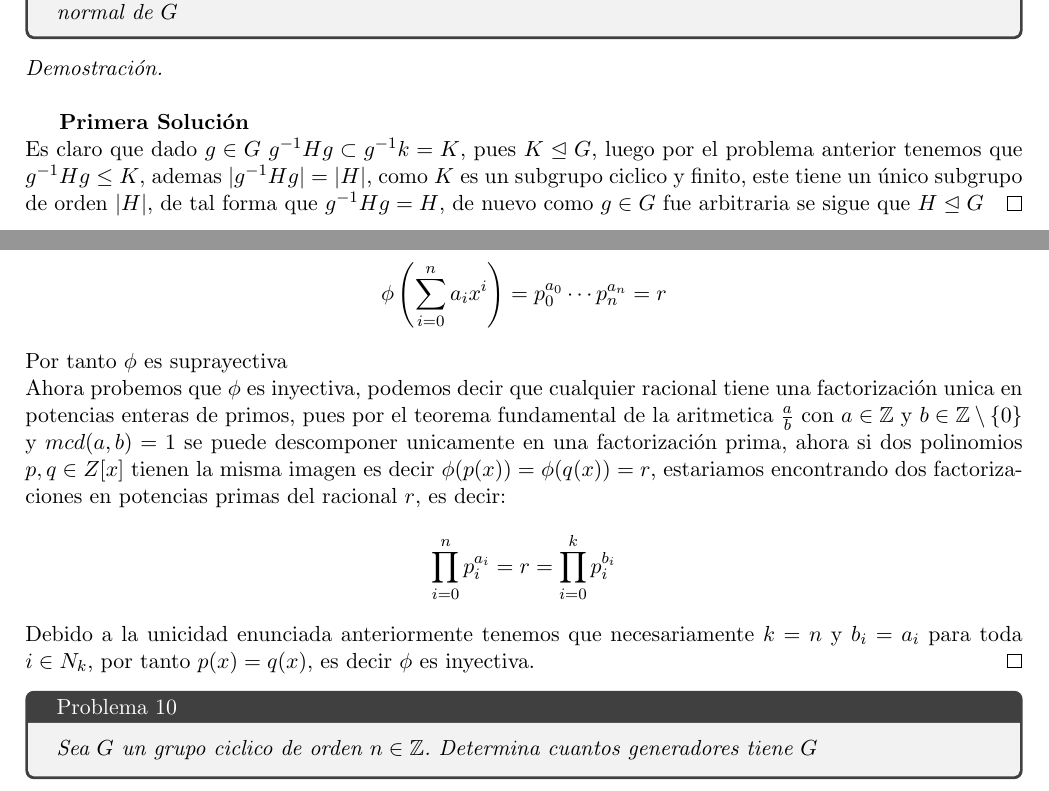
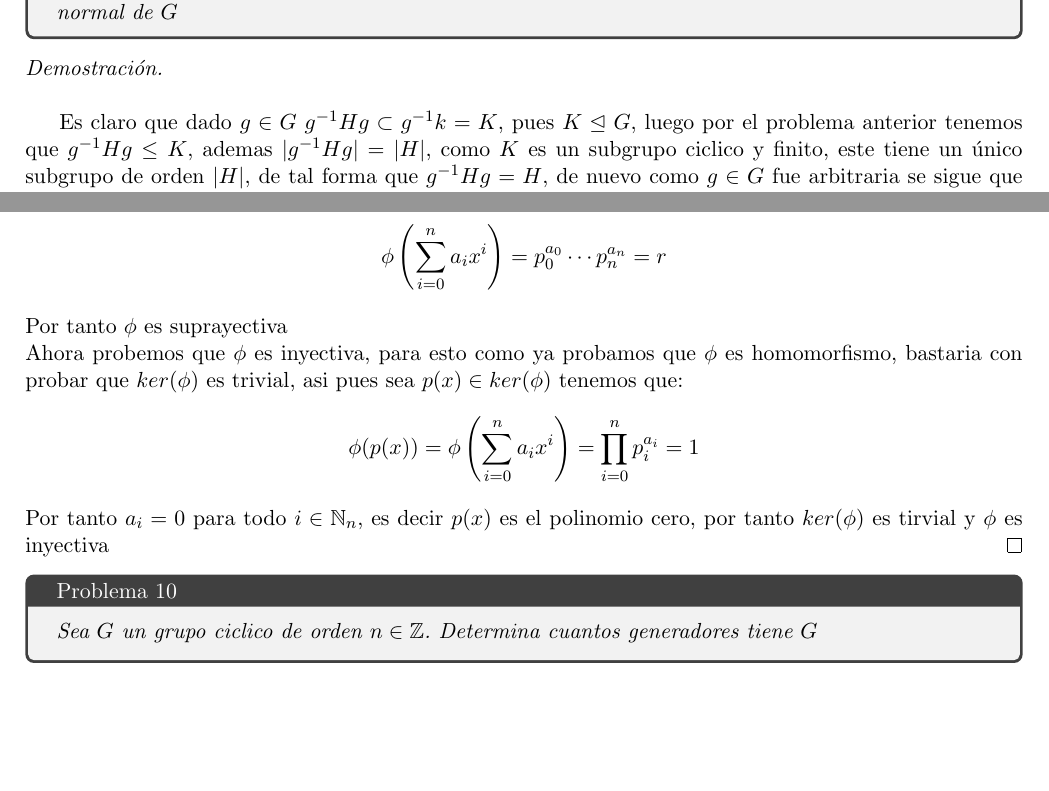
Before and after one commit to Aleph-2005/Tareas-problemas-Fac.-Ciencias-UNAM-, a LaTeX problem sheet (UNAM/Semestre 4/Moderna/Tarea_2.tex): two parts of pages 2 and 3 of 3, joined at a grey line, cut so that both start at the same text. Compiled offline with pdfLaTeX.

Commit message:
en el jardin de la noche

```diff
--- a/UNAM/Semestre 4/Moderna/Tarea_2.tex
+++ b/UNAM/Semestre 4/Moderna/Tarea_2.tex
@@ -168,7 +168,6 @@ de $G$ de indice $n$, entonces $H$ es subgrupo normal de $G$
 \textit{Sea $H\leq K\leq G$. Demuestra que si $K$ es un subgrupo ciclico normal de $G$, entonces $H$ es subgrupo normal de $G$}
 \end{tcolorbox}
 \begin{proof}
-    \textbf{Primera Soluci\'on}\,\\
     Es claro que dado $g\in G$ $g^{-1}Hg\subset g^{-1}k =K$, pues $K\trianglelefteq G$, luego por el problema anterior tenemos que
     $g^{-1}Hg\leq K$, ademas $|g^{-1}Hg|=|H|$, como $K$ es un subgrupo ciclico y finito, este tiene un \'unico subgrupo de orden $|H|$, de tal forma que
     $g^{-1}Hg=H$, de nuevo como $g\in G$ fue arbitraria se sigue que $H\trianglelefteq G$
@@ -225,12 +224,11 @@ de $G$ de indice $n$, entonces $H$ es subgrupo normal de $G$
         \phi\left(\sum_{i=0}^na_ix^i\right)=p_0^{a_0}\cdots p_n^{a_n}=r
     \end{equation*}\,\\
     Por tanto $\phi$ es suprayectiva\,\\
-    Ahora probemos que $\phi$ es inyectiva, podemos decir que cualquier racional tiene una factorizaci\'on unica en potencias enteras de primos, pues por el teorema fundamental de la aritmetica $\frac{a}{b}$ con $a\in \Z$ y $b\in \Z\setminus\{0\}$ y $mcd(a,b)=1$ se puede descomponer unicamente en una factorizaci\'on prima, ahora si dos polinomios $p,q\in Z[x]$ tienen la misma imagen
-    es decir $\phi(p(x))=\phi(q(x))=r$, estariamos encontrando dos factorizaciones en potencias primas del racional $r$, es decir:\,\\
+    Ahora probemos que $\phi$ es inyectiva, para esto como ya probamos que $\phi$ es homomorfismo, bastaria con probar que $ker(\phi)$ es trivial, asi pues sea $p(x)\in ker(\phi)$ tenemos que:\,\\
     \begin{equation*}
-        \prod_{i=0}^np_i^{a_i}=r=\prod_{i=0}^kp_i^{b_i}
+        \phi(p(x))=\phi\left(\sum_{i=0}^na_ix^i\right)=\prod_{i=0}^np_i^{a_i}=1
     \end{equation*}\,\\
-    Debido a la unicidad enunciada anteriormente tenemos que necesariamente $k=n$ y $b_i=a_i$ para toda $i\in N_k$, por tanto $p(x)=q(x)$, es decir $\phi$ es inyectiva.
+    Por tanto $a_i=0$ para todo $i\in \N_n$, es decir $p(x)$ es el polinomio cero, por tanto $ker(\phi)$ es tirvial y $\phi$ es inyectiva
 \end{proof}
 \begin{tcolorbox}[
 	title = \textcolor{black}{\textcolor{white}{Problema 10}},]
```
